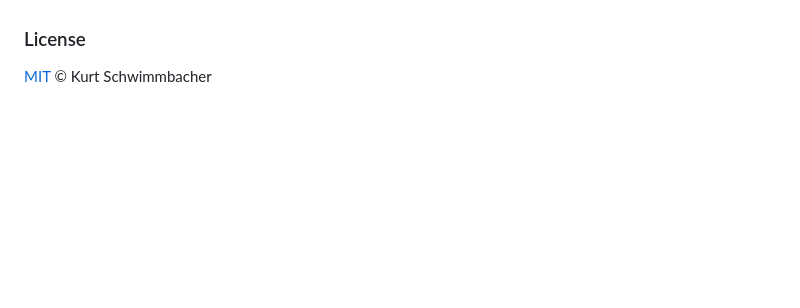
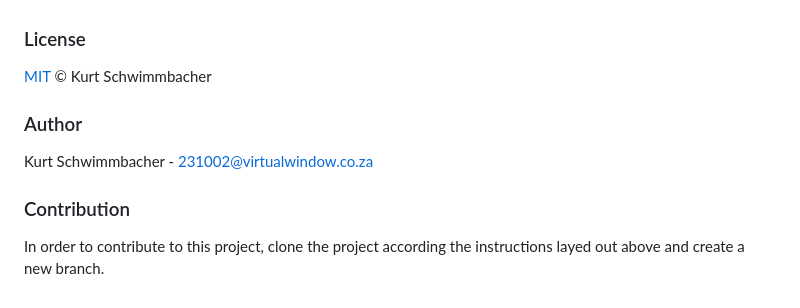
Before and after one commit to KurtSchwimmbacher/DV200T3PHPProject, a Markdown page: README.md, the part around the change. Drawn GitHub-style; blank space fills up the shorter version.

```diff
--- a/README.md
+++ b/README.md
@@ -194,3 +194,9 @@ https://drive.google.com/file/d/1tDYIP3_Q2OBgRXUBlawq1oRaDuwcoHcd/view?usp=shari
 
 ### License
 [MIT](LICENSE) © Kurt Schwimmbacher
+
+### Author
+Kurt Schwimmbacher - 231002@virtualwindow.co.za
+
+### Contribution
+In order to contribute to this project, clone the project according the instructions layed out above and create a new branch.
```
